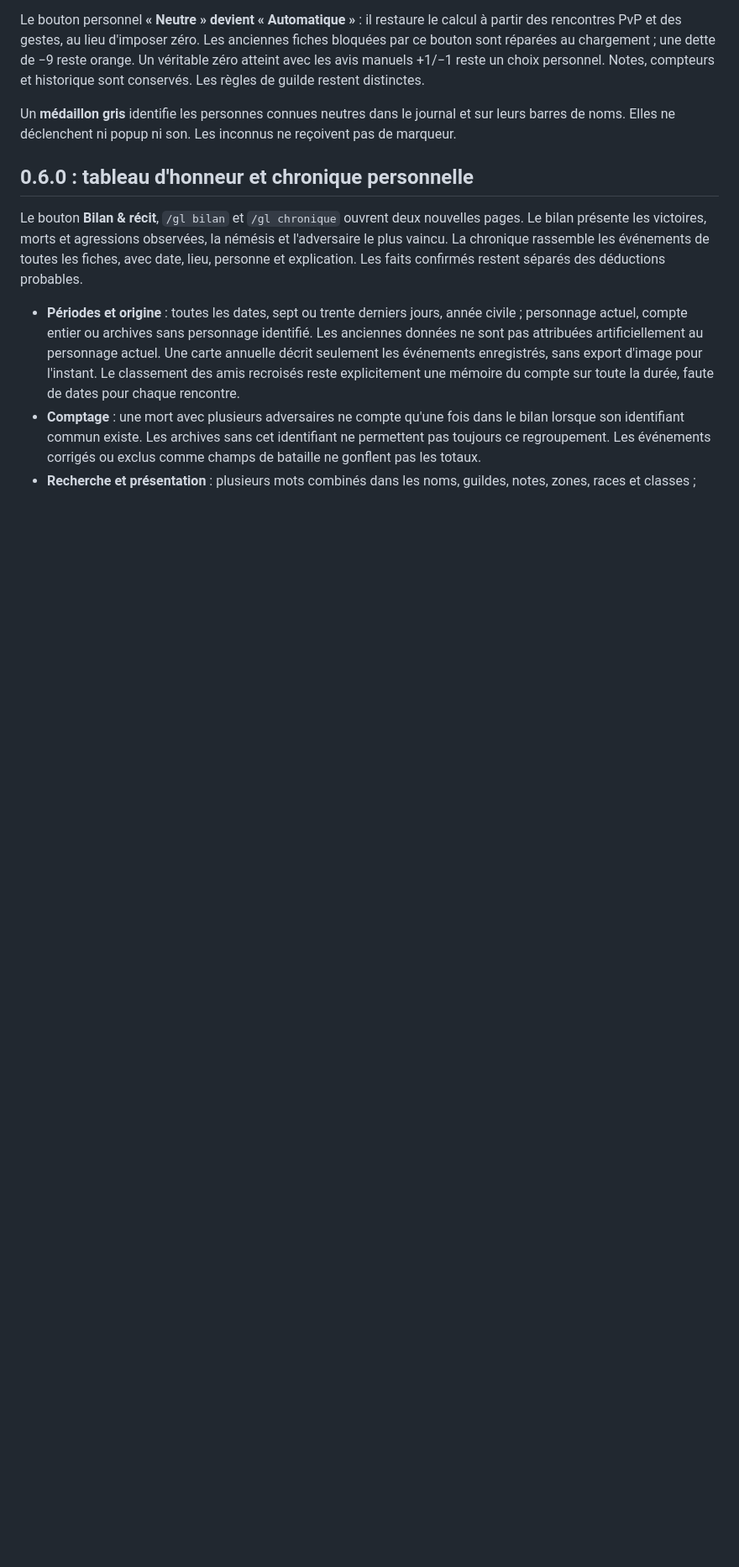
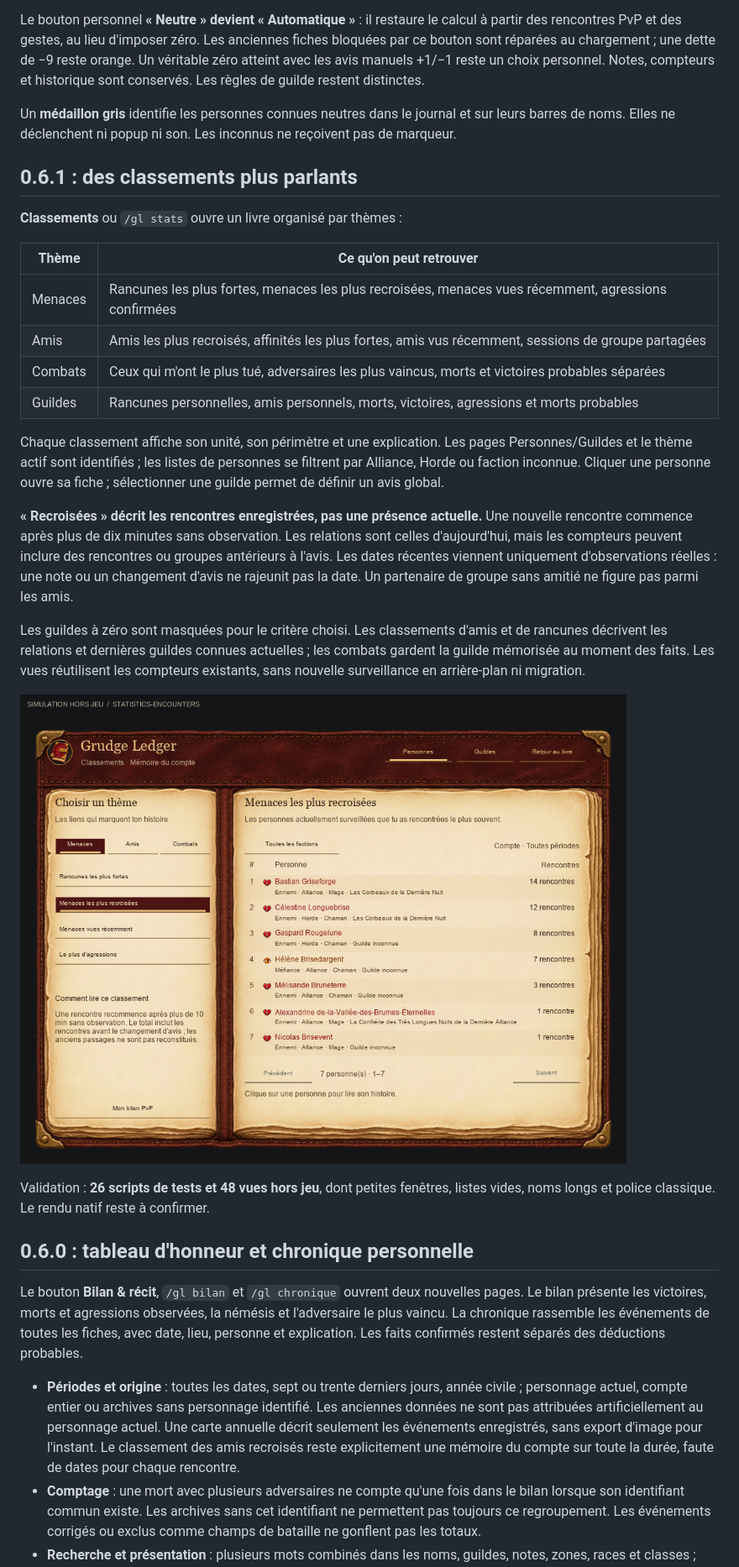
Before and after one commit to Aizakira/GrudgeLedger, a Markdown page: README.fr.md, the part around one of its changes. Shown at 84% size. Drawn GitHub-style; pictures changed too: docs/statistics.png; blank space fills up the shorter version.

Commit message:
Organize rankings around threats, friends and combat

```diff
--- a/README.fr.md
+++ b/README.fr.md
@@ -48,6 +48,39 @@ Le bouton personnel **« Neutre » devient « Automatique »** : il restaure le
 Un **médaillon gris** identifie les personnes connues neutres dans le journal et sur leurs barres de noms. Elles ne déclenchent ni popup ni son. Les inconnus ne reçoivent pas de marqueur.
 
 
+## 0.6.1 : des classements plus parlants
+
+**Classements** ou `/gl stats` ouvre un livre organisé par thèmes :
+
+| Thème | Ce qu'on peut retrouver |
+| --- | --- |
+| Menaces | Rancunes les plus fortes, menaces les plus recroisées, menaces vues récemment, agressions confirmées |
+| Amis | Amis les plus recroisés, affinités les plus fortes, amis vus récemment, sessions de groupe partagées |
+| Combats | Ceux qui m'ont le plus tué, adversaires les plus vaincus, morts et victoires probables séparées |
+| Guildes | Rancunes personnelles, amis personnels, morts, victoires, agressions et morts probables |
+
+Chaque classement affiche son unité, son périmètre et une explication. Les pages
+Personnes/Guildes et le thème actif sont identifiés ; les listes de personnes
+se filtrent par Alliance, Horde ou faction inconnue. Cliquer une personne ouvre
+sa fiche ; sélectionner une guilde permet de définir un avis global.
+
+**« Recroisées » décrit les rencontres enregistrées, pas une présence actuelle.**
+Une nouvelle rencontre commence après plus de dix minutes sans observation.
+Les relations sont celles d'aujourd'hui, mais les compteurs peuvent inclure des
+rencontres ou groupes antérieurs à l'avis. Les dates récentes viennent uniquement
+d'observations réelles : une note ou un changement d'avis ne rajeunit pas la date.
+Un partenaire de groupe sans amitié ne figure pas parmi les amis.
+
+Les guildes à zéro sont masquées pour le critère choisi. Les classements d'amis
+et de rancunes décrivent les relations et dernières guildes connues actuelles ;
+les combats gardent la guilde mémorisée au moment des faits. Les vues réutilisent
+les compteurs existants, sans nouvelle surveillance en arrière-plan ni migration.
+
+![Classement des menaces les plus recroisées, simulation hors jeu](docs/statistics.png)
+
+Validation : **26 scripts de tests et 48 vues hors jeu**, dont petites fenêtres,
+listes vides, noms longs et police classique. Le rendu natif reste à confirmer.
+
 ## 0.6.0 : tableau d'honneur et chronique personnelle
 
 Le bouton **Bilan & récit**, `/gl bilan` et `/gl chronique` ouvrent deux nouvelles
```
Also changed, not shown: other parts of README.fr.md (+1 -1 lines), README.md (+32 -1 lines), docs/architecture.md (+33 -3 lines), docs/guild-rankings.png, 8 other files.
